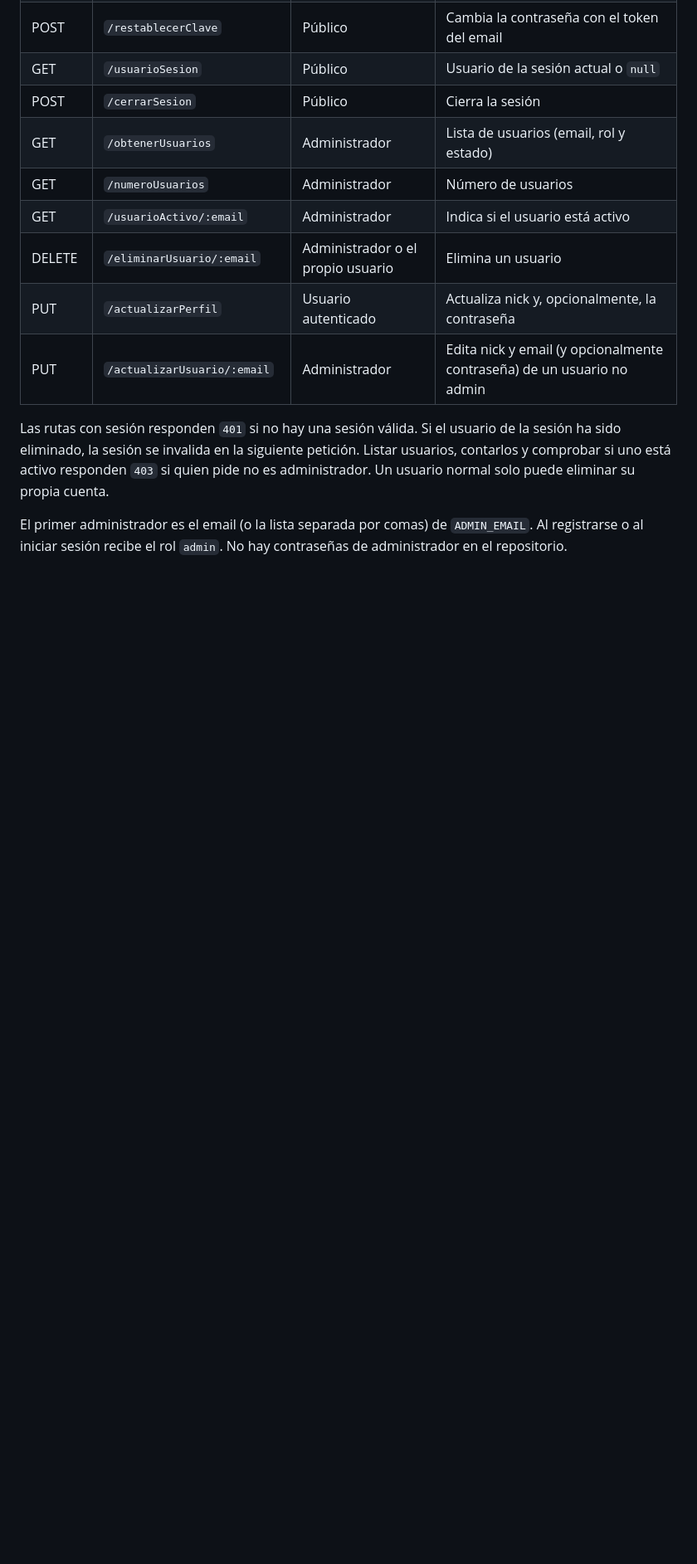
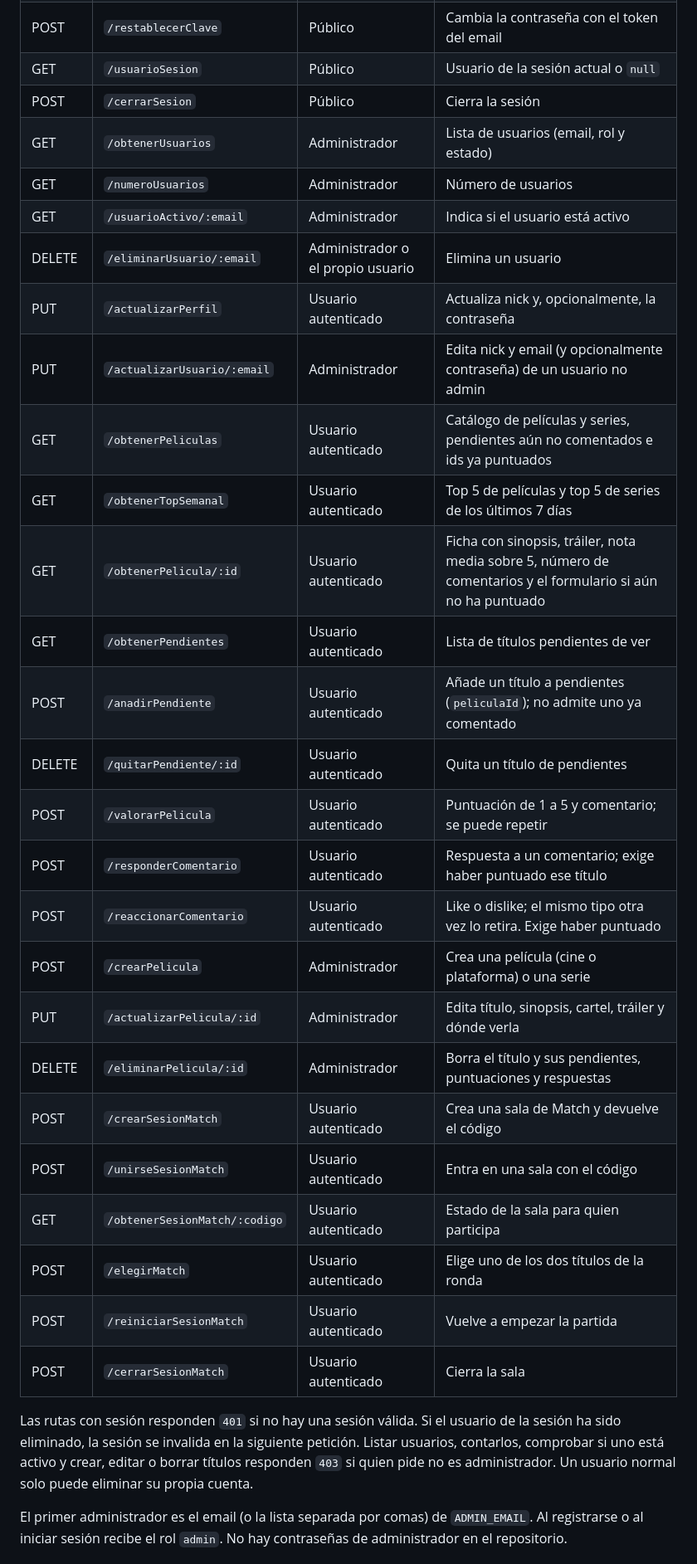
Before and after one commit to 777alvertooo/Procesos2627, a Markdown page: README.md, the part around one of its changes. Shown at 83% size. Rendered like a GitHub page; blank space fills up the shorter version.

Commit message:
Actualiza el README con el catálogo, el inicio y Match.
Co-authored-by: Cursor <cursoragent@cursor.com>

```diff
--- a/README.md
+++ b/README.md
@@ -79,7 +82,25 @@ En el cliente, los componentes solo pintan HTML y avisan de los eventos; `contro
 | DELETE | `/eliminarUsuario/:email` | Administrador o el propio usuario | Elimina un usuario |
 | PUT | `/actualizarPerfil` | Usuario autenticado | Actualiza nick y, opcionalmente, la contraseña |
 | PUT | `/actualizarUsuario/:email` | Administrador | Edita nick y email (y opcionalmente contraseña) de un usuario no admin |
+| GET | `/obtenerPeliculas` | Usuario autenticado | Catálogo de películas y series, pendientes aún no comentados e ids ya puntuados |
+| GET | `/obtenerTopSemanal` | Usuario autenticado | Top 5 de películas y top 5 de series de los últimos 7 días |
+| GET | `/obtenerPelicula/:id` | Usuario autenticado | Ficha con sinopsis, tráiler, nota media sobre 5, número de comentarios y el formulario si aún no ha puntuado |
+| GET | `/obtenerPendientes` | Usuario autenticado | Lista de títulos pendientes de ver |
+| POST | `/anadirPendiente` | Usuario autenticado | Añade un título a pendientes (`peliculaId`); no admite uno ya comentado |
+| DELETE | `/quitarPendiente/:id` | Usuario autenticado | Quita un título de pendientes |
+| POST | `/valorarPelicula` | Usuario autenticado | Puntuación de 1 a 5 y comentario; se puede repetir |
+| POST | `/responderComentario` | Usuario autenticado | Respuesta a un comentario; exige haber puntuado ese título |
+| POST | `/reaccionarComentario` | Usuario autenticado | Like o dislike; el mismo tipo otra vez lo retira. Exige haber puntuado |
+| POST | `/crearPelicula` | Administrador | Crea una película (cine o plataforma) o una serie |
+| PUT | `/actualizarPelicula/:id` | Administrador | Edita título, sinopsis, cartel, tráiler y dónde verla |
+| DELETE | `/eliminarPelicula/:id` | Administrador | Borra el título y sus pendientes, puntuaciones y respuestas |
+| POST | `/crearSesionMatch` | Usuario autenticado | Crea una sala de Match y devuelve el código |
+| POST | `/unirseSesionMatch` | Usuario autenticado | Entra en una sala con el código |
+| GET | `/obtenerSesionMatch/:codigo` | Usuario autenticado | Estado de la sala para quien participa |
+| POST | `/elegirMatch` | Usuario autenticado | Elige uno de los dos títulos de la ronda |
+| POST | `/reiniciarSesionMatch` | Usuario autenticado | Vuelve a empezar la partida |
+| POST | `/cerrarSesionMatch` | Usuario autenticado | Cierra la sala |
 
-Las rutas con sesión responden `401` si no hay una sesión válida. Si el usuario de la sesión ha sido eliminado, la sesión se invalida en la siguiente petición. Listar usuarios, contarlos y comprobar si uno está activo responden `403` si quien pide no es administrador. Un usuario normal solo puede eliminar su propia cuenta.
+Las rutas con sesión responden `401` si no hay una sesión válida. Si el usuario de la sesión ha sido eliminado, la sesión se invalida en la siguiente petición. Listar usuarios, contarlos, comprobar si uno está activo y crear, editar o borrar títulos responden `403` si quien pide no es administrador. Un usuario normal solo puede eliminar su propia cuenta.
 
 El primer administrador es el email (o la lista separada por comas) de `ADMIN_EMAIL`. Al registrarse o al iniciar sesión recibe el rol `admin`. No hay contraseñas de administrador en el repositorio.
```
Also changed, not shown: other parts of README.md (+17 -6 lines).
